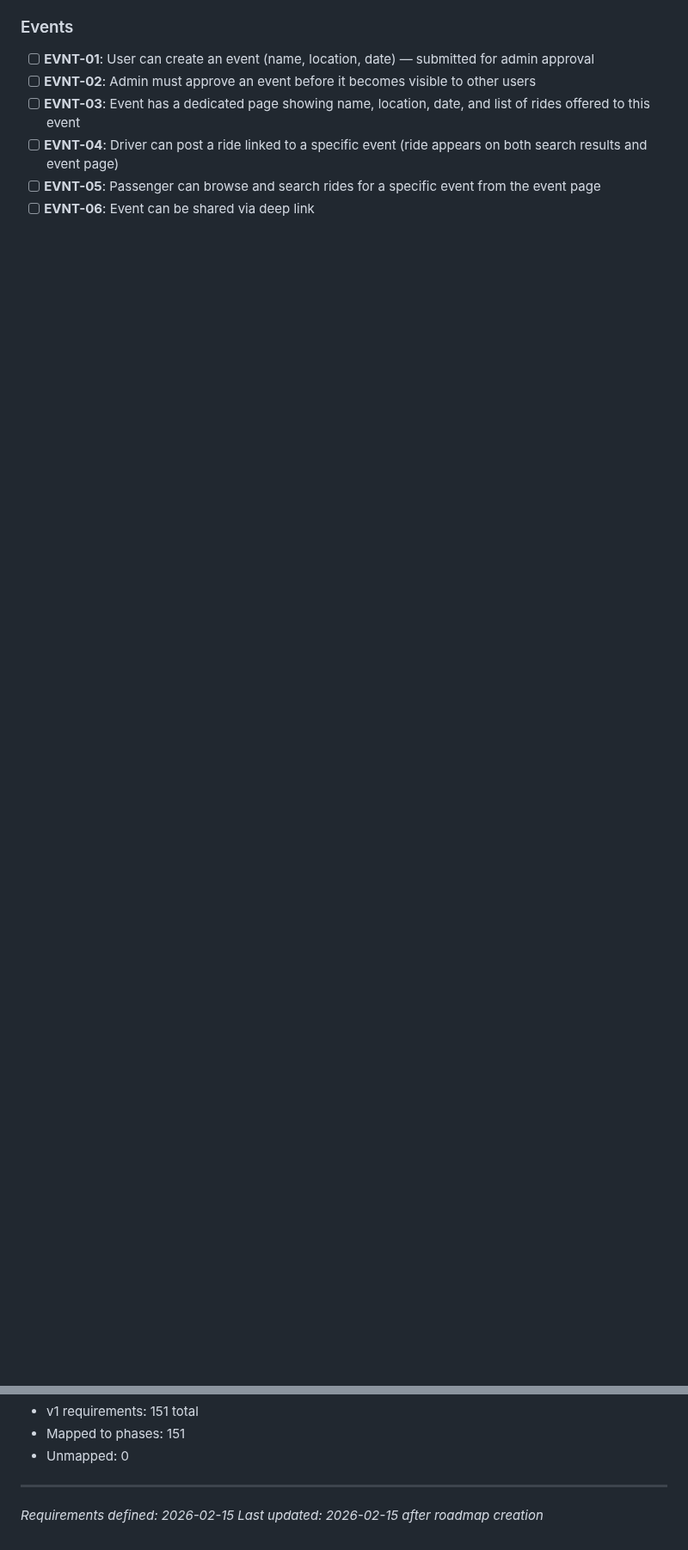
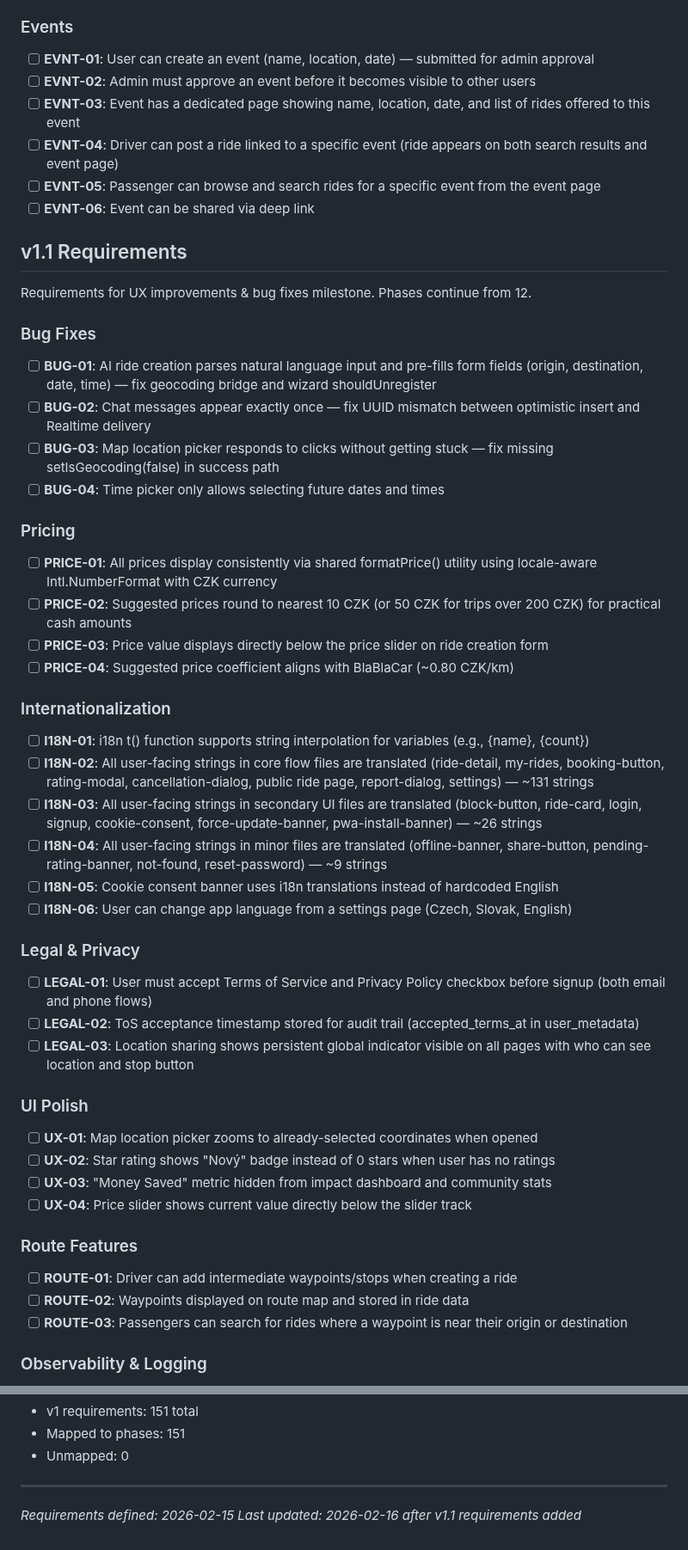
Before and after one commit to festapp-platform/festapp-rideshare, a Markdown page: .planning/REQUIREMENTS.md, 2 parts joined by grey strips. Shown at 86% size. Rendered like a GitHub page; blank space fills up the shorter version.

Commit message:
docs: v1.1 requirements with logging, admin, audit trail, chat optimization

```diff
--- a/.planning/REQUIREMENTS.md
+++ b/.planning/REQUIREMENTS.md
@@ -214,3 +214,51 @@ Requirements for initial release. Each maps to roadmap phases.
 - [ ] **EVNT-05**: Passenger can browse and search rides for a specific event from the event page
 - [ ] **EVNT-06**: Event can be shared via deep link
 
+## v1.1 Requirements
+
+Requirements for UX improvements & bug fixes milestone. Phases continue from 12.
+
+### Bug Fixes
+
+- [ ] **BUG-01**: AI ride creation parses natural language input and pre-fills form fields (origin, destination, date, time) — fix geocoding bridge and wizard shouldUnregister
+- [ ] **BUG-02**: Chat messages appear exactly once — fix UUID mismatch between optimistic insert and Realtime delivery
+- [ ] **BUG-03**: Map location picker responds to clicks without getting stuck — fix missing setIsGeocoding(false) in success path
+- [ ] **BUG-04**: Time picker only allows selecting future dates and times
+
+### Pricing
+
+- [ ] **PRICE-01**: All prices display consistently via shared formatPrice() utility using locale-aware Intl.NumberFormat with CZK currency
+- [ ] **PRICE-02**: Suggested prices round to nearest 10 CZK (or 50 CZK for trips over 200 CZK) for practical cash amounts
+- [ ] **PRICE-03**: Price value displays directly below the price slider on ride creation form
+- [ ] **PRICE-04**: Suggested price coefficient aligns with BlaBlaCar (~0.80 CZK/km)
+
+### Internationalization
+
+- [ ] **I18N-01**: i18n t() function supports string interpolation for variables (e.g., {name}, {count})
+- [ ] **I18N-02**: All user-facing strings in core flow files are translated (ride-detail, my-rides, booking-button, rating-modal, cancellation-dialog, public ride page, report-dialog, settings) — ~131 strings
+- [ ] **I18N-03**: All user-facing strings in secondary UI files are translated (block-button, ride-card, login, signup, cookie-consent, force-update-banner, pwa-install-banner) — ~26 strings
+- [ ] **I18N-04**: All user-facing strings in minor files are translated (offline-banner, share-button, pending-rating-banner, not-found, reset-password) — ~9 strings
+- [ ] **I18N-05**: Cookie consent banner uses i18n translations instead of hardcoded English
+- [ ] **I18N-06**: User can change app language from a settings page (Czech, Slovak, English)
+
+### Legal & Privacy
+
+- [ ] **LEGAL-01**: User must accept Terms of Service and Privacy Policy checkbox before signup (both email and phone flows)
+- [ ] **LEGAL-02**: ToS acceptance timestamp stored for audit trail (accepted_terms_at in user_metadata)
+- [ ] **LEGAL-03**: Location sharing shows persistent global indicator visible on all pages with who can see location and stop button
+
+### UI Polish
+
+- [ ] **UX-01**: Map location picker zooms to already-selected coordinates when opened
+- [ ] **UX-02**: Star rating shows "Nový" badge instead of 0 stars when user has no ratings
+- [ ] **UX-03**: "Money Saved" metric hidden from impact dashboard and community stats
+- [ ] **UX-04**: Price slider shows current value directly below the slider track
+
+### Route Features
+
+- [ ] **ROUTE-01**: Driver can add intermediate waypoints/stops when creating a ride
+- [ ] **ROUTE-02**: Waypoints displayed on route map and stored in ride data
+- [ ] **ROUTE-03**: Passengers can search for rides where a waypoint is near their origin or destination
+
+### Observability & Logging
+
@@ -404,4 +476,4 @@ Which phases cover which requirements. Updated during roadmap creation.
 
 ---
 *Requirements defined: 2026-02-15*
-*Last updated: 2026-02-15 after roadmap creation*
+*Last updated: 2026-02-16 after v1.1 requirements added*
```
Also changed, not shown: other parts of .planning/REQUIREMENTS.md (+24 -0 lines), .planning/TODO-ux-improvements.md (added, +286 -0 lines).
